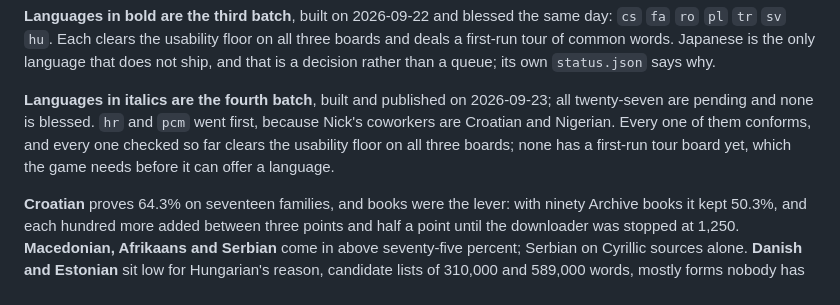
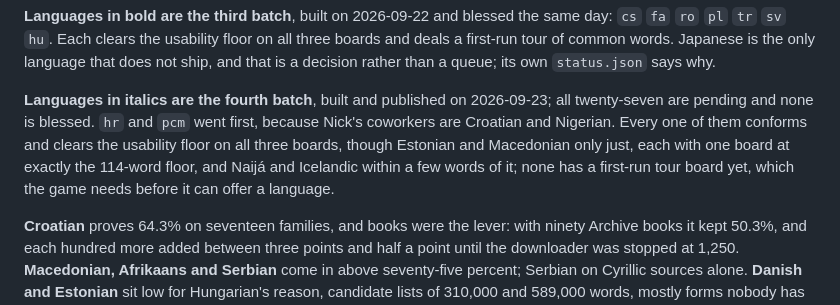
Before and after one commit to blinkered/blinkered-attestation, a Markdown page: STATUS.md, the part around the change. Rendered like a GitHub page.

Commit message:
All twenty-seven clear the floor, four of them narrowly

```diff
--- a/STATUS.md
+++ b/STATUS.md
@@ -64,8 +64,9 @@ decision rather than a queue; its own `status.json` says why.
 
 **Languages in italics are the fourth batch**, built and published on 2026-09-23; all
 twenty-seven are pending and none is blessed. `hr` and `pcm` went first, because Nick's coworkers
-are Croatian and Nigerian. Every one of them conforms, and every one checked so far clears the
-usability floor on all three boards; none has a first-run tour board yet, which the game needs
+are Croatian and Nigerian. Every one of them conforms and clears the usability floor on all three boards, though
+Estonian and Macedonian only just, each with one board at exactly the 114-word floor, and Naijá
+and Icelandic within a few words of it; none has a first-run tour board yet, which the game needs
 before it can offer a language.
 
 **Croatian** proves 64.3% on seventeen families, and books were the lever: with ninety Archive
```
